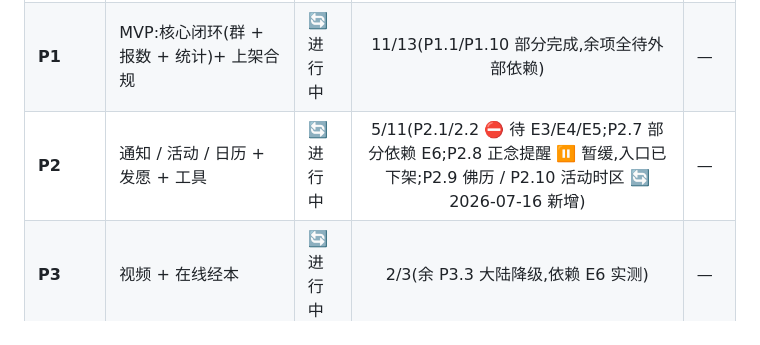
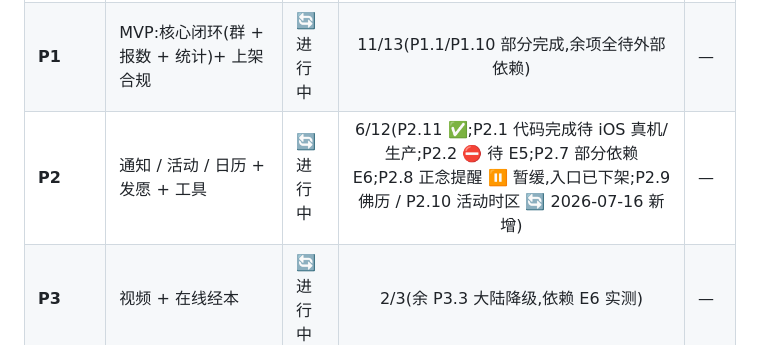
Before and after one commit to owenwangcong/PureThoughtsApp, a Markdown page: docs/PLAN.md, the part around one of its changes. Rendered like a GitHub page.

Commit message:
P2.11: 真机验证通过,勾选设计 TODO 与 PLAN(P2 6/12)
Co-Authored-By: Claude Fable 5 <noreply@anthropic.com>

```diff
--- a/docs/PLAN.md
+++ b/docs/PLAN.md
@@ -12,7 +12,7 @@
 |---|---|---|:---:|---|
 | **P0** | 基础设施:本地开发栈 + 自托管 Supabase + 工程骨架 + DB schema | 🔄 进行中 | 5/9(P0.1 ✅ 新加坡;P0.2 进行中——EC2 已开待跑脚本;P0.3 待 E5 SMTP) | — |
 | **P1** | MVP:核心闭环(群 + 报数 + 统计)+ 上架合规 | 🔄 进行中 | 11/13(P1.1/P1.10 部分完成,余项全待外部依赖) | — |
-| **P2** | 通知 / 活动 / 日历 + 发愿 + 工具 | 🔄 进行中 | 5/11(P2.1/2.2 ⛔ 待 E3/E4/E5;P2.7 部分依赖 E6;P2.8 正念提醒 ⏸ 暂缓,入口已下架;P2.9 佛历 / P2.10 活动时区 🔄 2026-07-16 新增) | — |
+| **P2** | 通知 / 活动 / 日历 + 发愿 + 工具 | 🔄 进行中 | 6/12(P2.11 ✅;P2.1 代码完成待 iOS 真机/生产;P2.2 ⛔ 待 E5;P2.7 部分依赖 E6;P2.8 正念提醒 ⏸ 暂缓,入口已下架;P2.9 佛历 / P2.10 活动时区 🔄 2026-07-16 新增) | — |
 | **P3** | 视频 + 在线经本 | 🔄 进行中 | 2/3(余 P3.3 大陆降级,依赖 E6 实测) | — |
 | **P4** | 念诵导引音频 | ⬜ 未开始 | 0/4 | — |
 | **P5** | 打磨 + 正式上架 | 🔄 进行中 | 5/7(P5.3 打磨可做;P5.4 待 E1/E13) | — |
```
Also changed, not shown: other parts of docs/PLAN.md (+1 -1 lines), docs/design/admin-notifications.md (+6 -6 lines).
